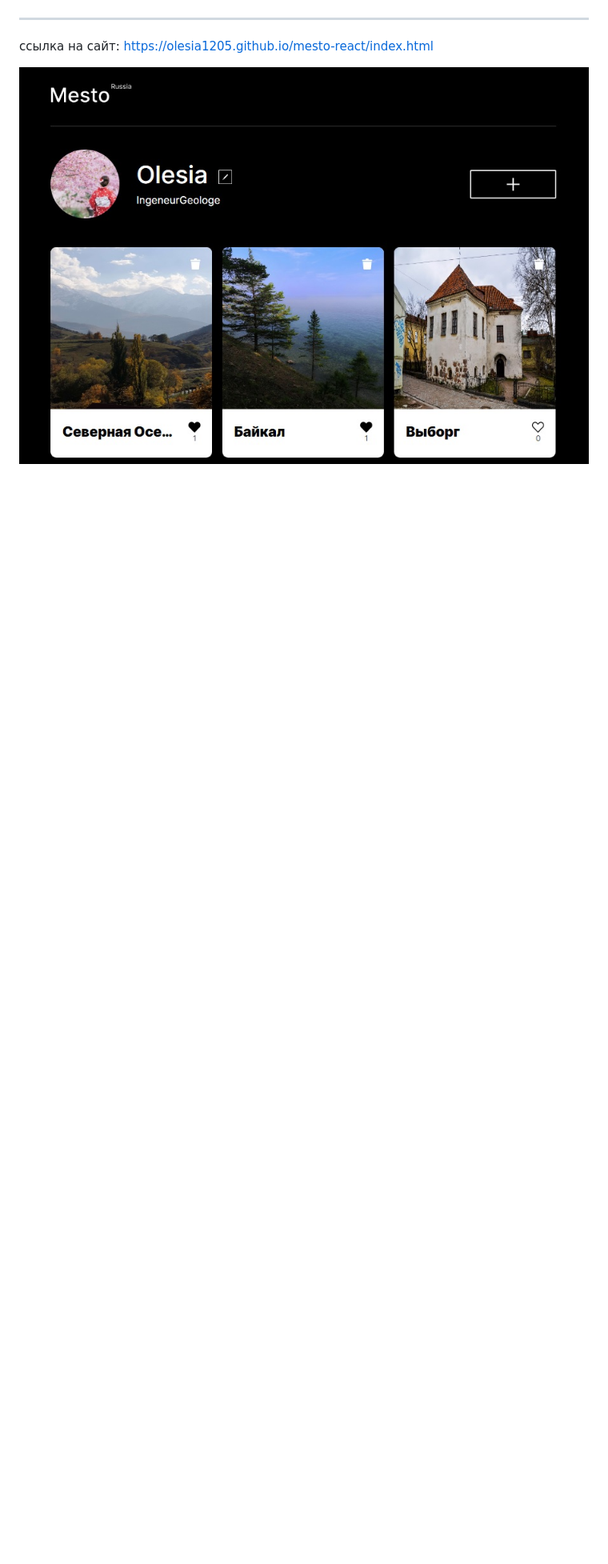
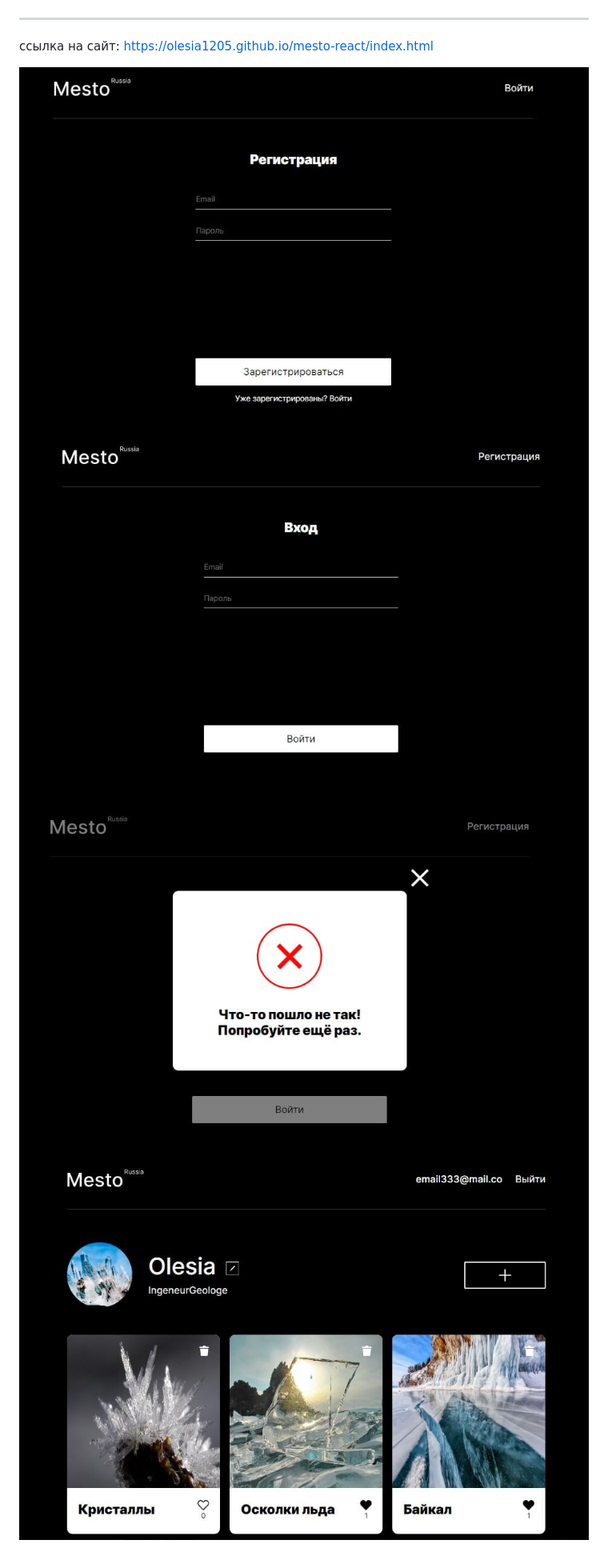
Before and after one commit to olesia1205/react-mesto-auth, a Markdown page: README.md, the part around one of its changes. Shown at 80% size. GitHub-like rendering; pictures changed too: src/images/screenshot-2.jpg (added), src/images/screenshot-3.jpg (added), src/images/screenshot-4.jpg (added); blank space fills up the shorter version.

```diff
--- a/README.md
+++ b/README.md
@@ -30,4 +39,7 @@
 
 ссылка на сайт: https://olesia1205.github.io/mesto-react/index.html
 
-![screenshot](src/images/screenshot-1.jpg)
+![screenshot](src/images/screenshot-4.jpg)
+![screenshot](src/images/screenshot-3.jpg)
+![screenshot](src/images/screenshot-5.jpg)
+![screenshot](src/images/screenshot-2.jpg)
```
Also changed, not shown: other parts of README.md (+9 -0 lines).
